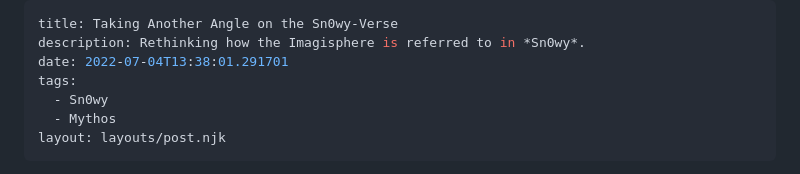
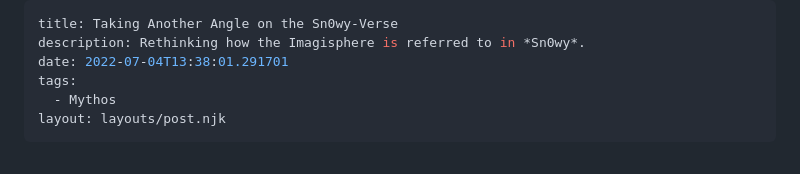
Before and after one commit to PersonMeetup/personmeetup-web, a Markdown page: src/blog/taking-another-angle-on-the-sn0wy-verse.md, the part around one of its changes. GitHub-like rendering.

Commit message:
Update: `taking-another-angle-on-the-sn0wy-verse`
Update tags

```diff
--- a/src/blog/taking-another-angle-on-the-sn0wy-verse.md
+++ b/src/blog/taking-another-angle-on-the-sn0wy-verse.md
@@ -3,7 +3,6 @@ title: Taking Another Angle on the Sn0wy-Verse
 description: Rethinking how the Imagisphere is referred to in *Sn0wy*.
 date: 2022-07-04T13:38:01.291701
 tags:
-  - Sn0wy
   - Mythos
 layout: layouts/post.njk
 ---
```
Also changed, not shown: other parts of src/blog/taking-another-angle-on-the-sn0wy-verse.md (+2 -2 lines).
